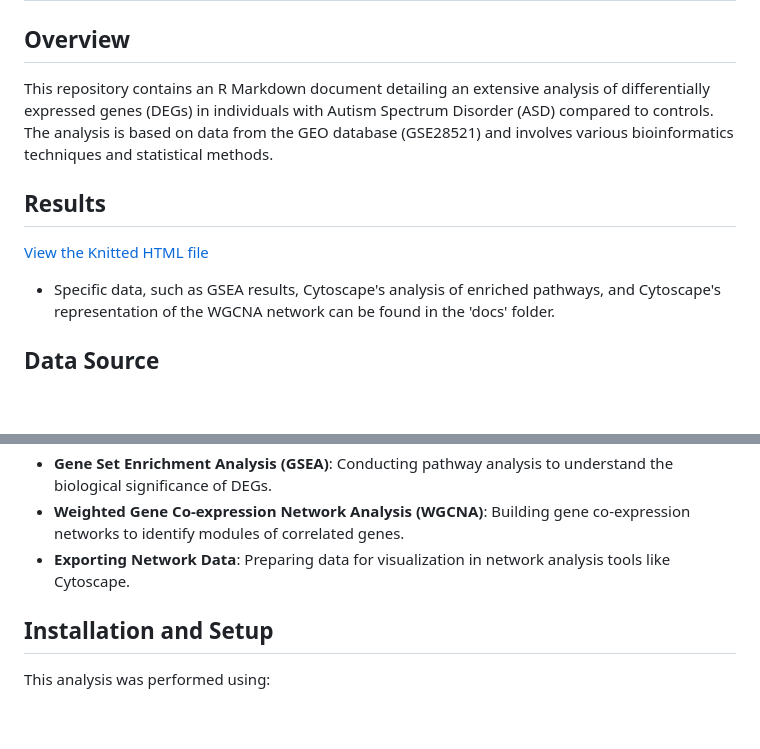
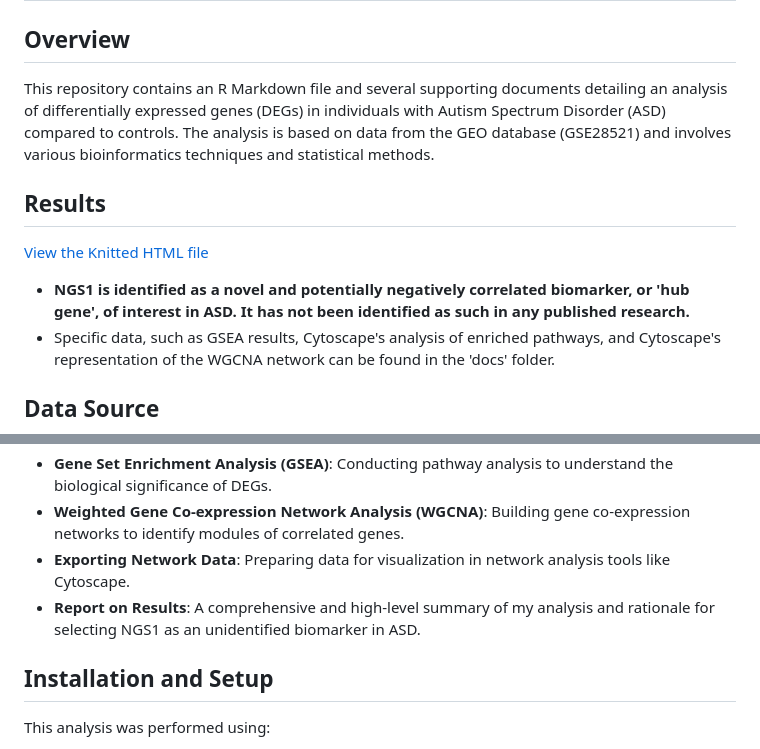
Before and after one commit to stratashake/R-Transcriptomics-Pipeline-ASD, a Markdown page: README.md, 2 parts joined by grey strips. Rendered like a GitHub page; blank space fills up the shorter version.

Commit message:
Update README.md
Included file of final report on results

```diff
--- a/README.md
+++ b/README.md
@@ -1,12 +1,13 @@
 # Analysis of DEGs in ASD vs Controls
 
 ## Overview
-This repository contains an R Markdown document detailing an extensive analysis of differentially expressed genes (DEGs) in individuals with Autism Spectrum Disorder (ASD)
+This repository contains an R Markdown file and several supporting documents detailing an analysis of differentially expressed genes (DEGs) in individuals with Autism Spectrum Disorder (ASD)
 compared to controls. The analysis is based on data from the GEO database (GSE28521) and involves various bioinformatics techniques and statistical methods.
 
 ## Results
 [View the Knitted HTML file](https://htmlpreview.github.io/?https://github.com/stratashake/R-Transcriptomics-Pipeline-ASD/blob/main/docs/Output.html)
 
+- **NGS1 is identified as a novel and potentially negatively correlated biomarker, or 'hub gene', of interest in ASD. It has not been identified as such in any published research.**
 - Specific data, such as GSEA results, Cytoscape's analysis of enriched pathways, and Cytoscape's representation of the WGCNA network can be found in the 'docs' folder.
 
 ## Data Source
@@ -20,6 +21,7 @@ This dataset includes gene expression profiles from individuals with ASD and con
 - **Gene Set Enrichment Analysis (GSEA)**: Conducting pathway analysis to understand the biological significance of DEGs.
 - **Weighted Gene Co-expression Network Analysis (WGCNA)**: Building gene co-expression networks to identify modules of correlated genes.
 - **Exporting Network Data**: Preparing data for visualization in network analysis tools like Cytoscape.
+- **Report on Results**: A comprehensive and high-level summary of my analysis and rationale for selecting NGS1 as an unidentified biomarker in ASD.
 
 ## Installation and Setup
 
```
